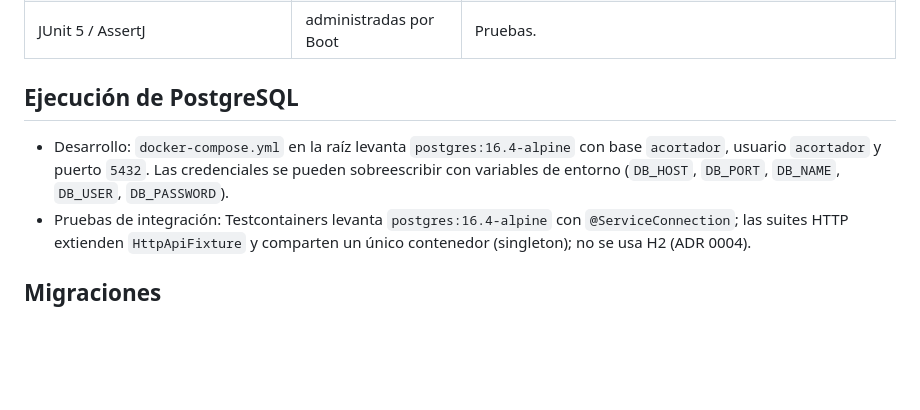
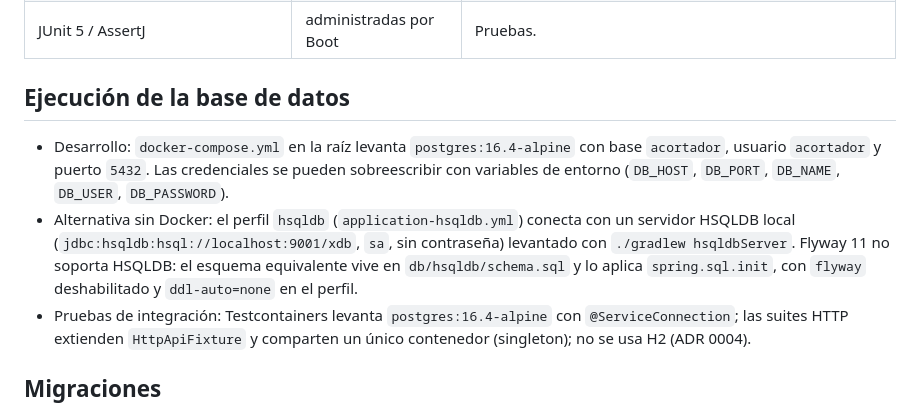
Before and after one commit to SpendIce/PP6-TPIntegrador, a Markdown page: docs/especificacion-tecnica.md, the part around the change. GitHub-like rendering; blank space fills up the shorter version.

Commit message:
docs: especificacion menciona el perfil hsqldb en ejecucion de la base
Co-Authored-By: Devin AI <158243242+devin-ai-integration[bot]@users.noreply.github.com>

```diff
--- a/docs/especificacion-tecnica.md
+++ b/docs/especificacion-tecnica.md
@@ -63,12 +63,17 @@ la respuesta `400` de `openapi.yaml`):
 | PostgreSQL (Docker) | `postgres:16.4-alpine` | Servicio de desarrollo (docker-compose) e imagen de Testcontainers. |
 | JUnit 5 / AssertJ | administradas por Boot | Pruebas. |
 
-## Ejecución de PostgreSQL
+## Ejecución de la base de datos
 
 - Desarrollo: `docker-compose.yml` en la raíz levanta `postgres:16.4-alpine`
   con base `acortador`, usuario `acortador` y puerto `5432`. Las credenciales se
   pueden sobreescribir con variables de entorno (`DB_HOST`, `DB_PORT`,
   `DB_NAME`, `DB_USER`, `DB_PASSWORD`).
+- Alternativa sin Docker: el perfil `hsqldb` (`application-hsqldb.yml`) conecta
+  con un servidor HSQLDB local (`jdbc:hsqldb:hsql://localhost:9001/xdb`, `sa`,
+  sin contraseña) levantado con `./gradlew hsqldbServer`. Flyway 11 no soporta
+  HSQLDB: el esquema equivalente vive en `db/hsqldb/schema.sql` y lo aplica
+  `spring.sql.init`, con `flyway` deshabilitado y `ddl-auto=none` en el perfil.
 - Pruebas de integración: Testcontainers levanta `postgres:16.4-alpine` con
   `@ServiceConnection`; las suites HTTP extienden `HttpApiFixture` y comparten
   un único contenedor (singleton); no se usa H2 (ADR 0004).
```
